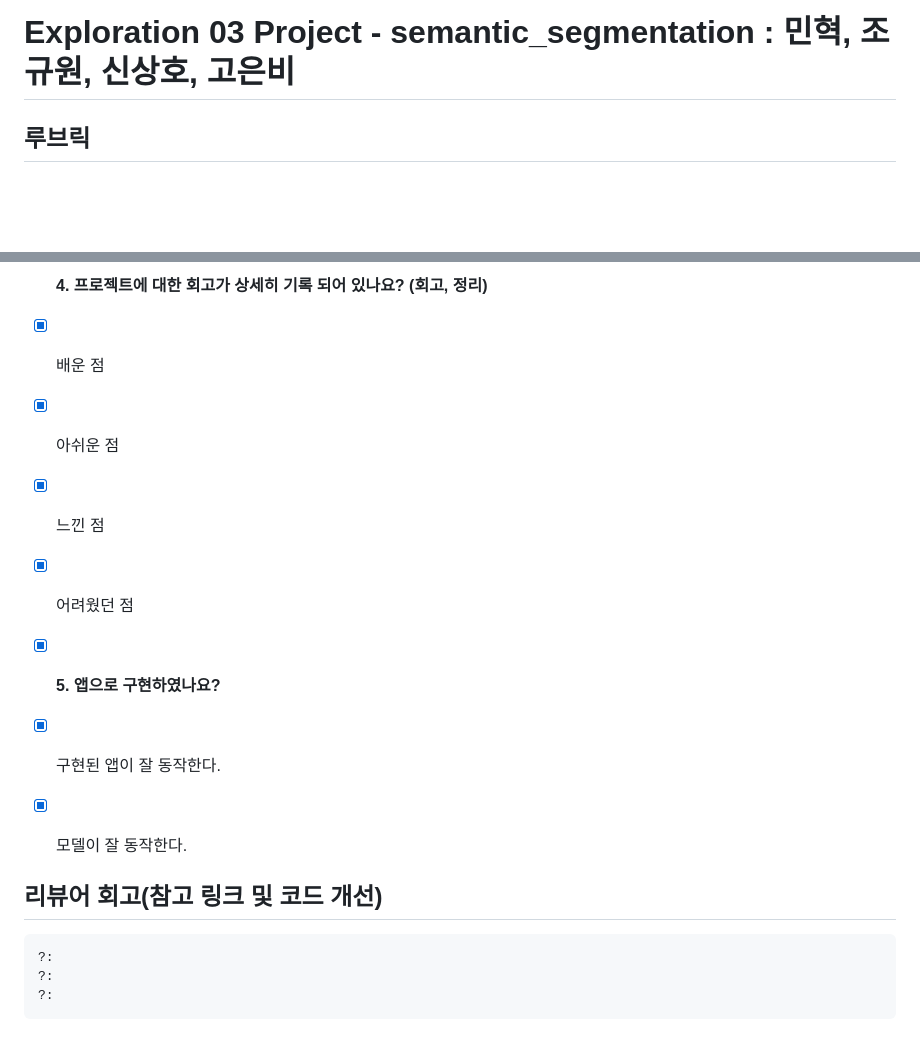
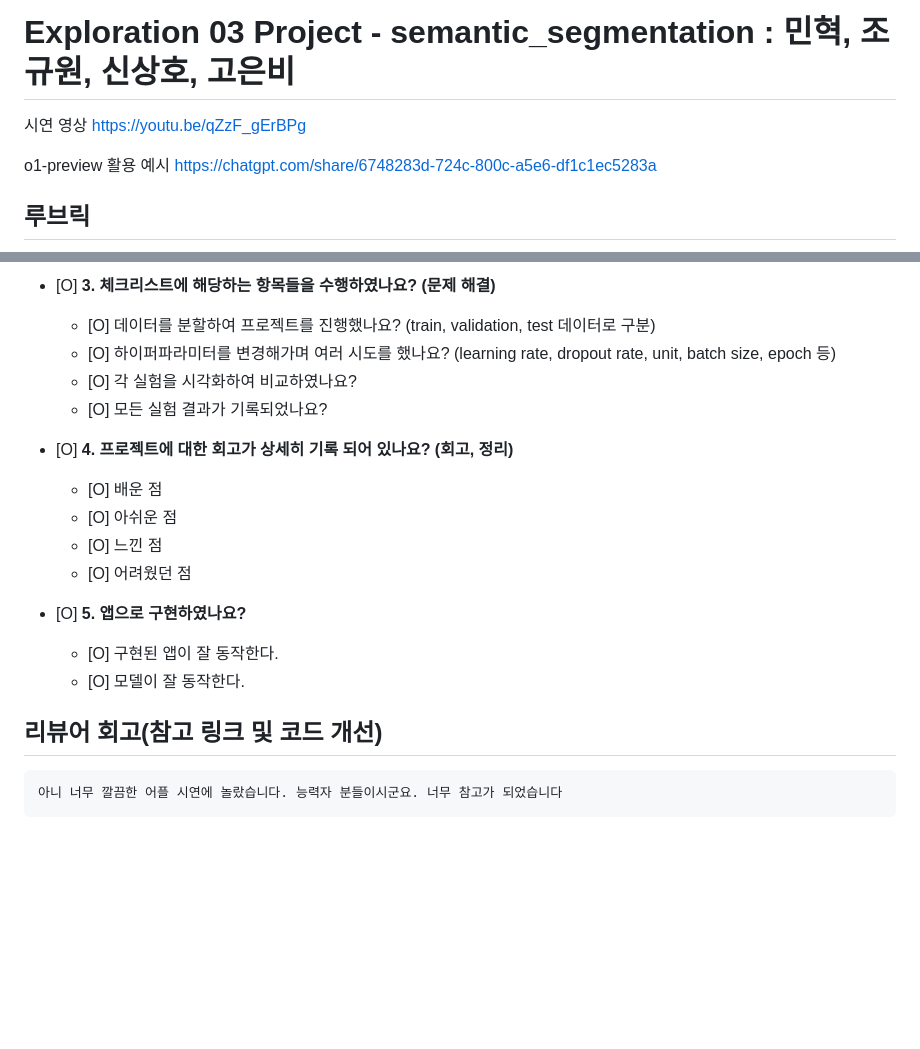
Before and after one commit to JUD210/exploration_03, a Markdown page: README.md, 2 parts joined by grey strips. Drawn GitHub-style; blank space fills up the shorter version.

````diff
--- a/README.md
+++ b/README.md
@@ -1,4 +1,10 @@
 # Exploration 03 Project - semantic_segmentation : 민혁, 조규원, 신상호, 고은비
+
+시연 영상
+<https://youtu.be/qZzF_gErBPg>
+
+o1-preview 활용 예시
+<https://chatgpt.com/share/6748283d-724c-800c-a5e6-df1c1ec5283a>
 
 ## 루브릭
 
@@ -92,18 +103,22 @@
 
-- [x]  **4. 프로젝트에 대한 회고가 상세히 기록 되어 있나요? (회고, 정리)**
-  - [x]  배운 점
-  - [x]  아쉬운 점
-  - [x]  느낀 점
-  - [x]  어려웠던 점
+- [O]  **3. 체크리스트에 해당하는 항목들을 수행하였나요? (문제 해결)**
+  - [O]  데이터를 분할하여 프로젝트를 진행했나요? (train, validation, test 데이터로 구분)
+  - [O]  하이퍼파라미터를 변경해가며 여러 시도를 했나요? (learning rate, dropout rate, unit, batch size, epoch 등)
+  - [O]  각 실험을 시각화하여 비교하였나요?
+  - [O]  모든 실험 결과가 기록되었나요?
 
-- [x]  **5.  앱으로 구현하였나요?**
-  - [x]  구현된 앱이 잘 동작한다.
-  - [x]  모델이 잘 동작한다.
+- [O]  **4. 프로젝트에 대한 회고가 상세히 기록 되어 있나요? (회고, 정리)**
+  - [O]  배운 점
+  - [O]  아쉬운 점
+  - [O]  느낀 점
+  - [O]  어려웠던 점
+
+- [O]  **5.  앱으로 구현하였나요?**
+  - [O]  구현된 앱이 잘 동작한다.
+  - [O]  모델이 잘 동작한다.
 
 ## 리뷰어 회고(참고 링크 및 코드 개선)
 
 ```Plaintext
-?:
-?:
-?:
+아니 너무 깔끔한 어플 시연에 놀랐습니다. 능력자 분들이시군요. 너무 참고가 되었습니다
 ```
````
Also changed, not shown: other parts of README.md (+21 -16 lines).
